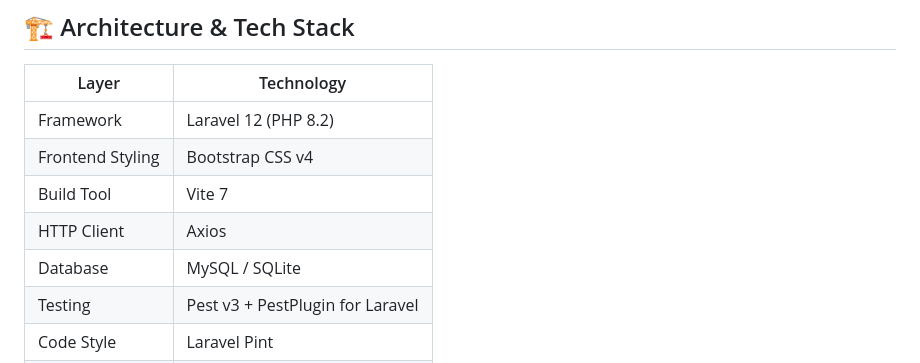
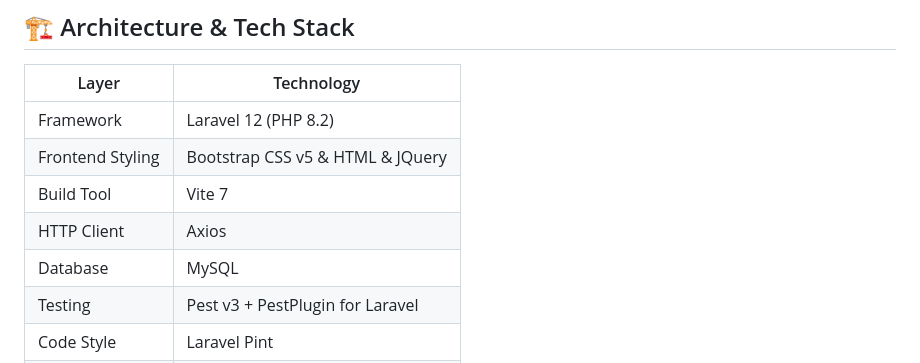
Before and after one commit to Mahmoud-Elhadad/Laravel_vendora_ecommerce, a Markdown page: README.md, the part around the change. Rendered like a GitHub page.

```diff
--- a/README.md
+++ b/README.md
@@ -171,10 +171,10 @@
 | Layer | Technology |
 |---|---|
 | Framework | Laravel 12 (PHP 8.2) |
-| Frontend Styling | Bootstrap CSS v4 |
+| Frontend Styling | Bootstrap CSS v5 & HTML & JQuery |
 | Build Tool | Vite 7 |
 | HTTP Client | Axios |
-| Database | MySQL / SQLite |
+| Database | MySQL |
 | Testing | Pest v3 + PestPlugin for Laravel |
 | Code Style | Laravel Pint |
 | Dev Server | Laravel Sail / XAMPP |
```
